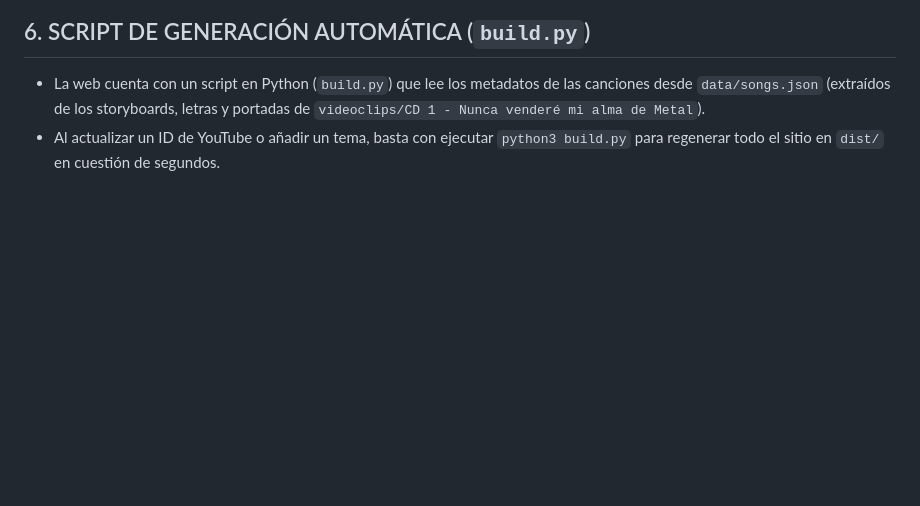
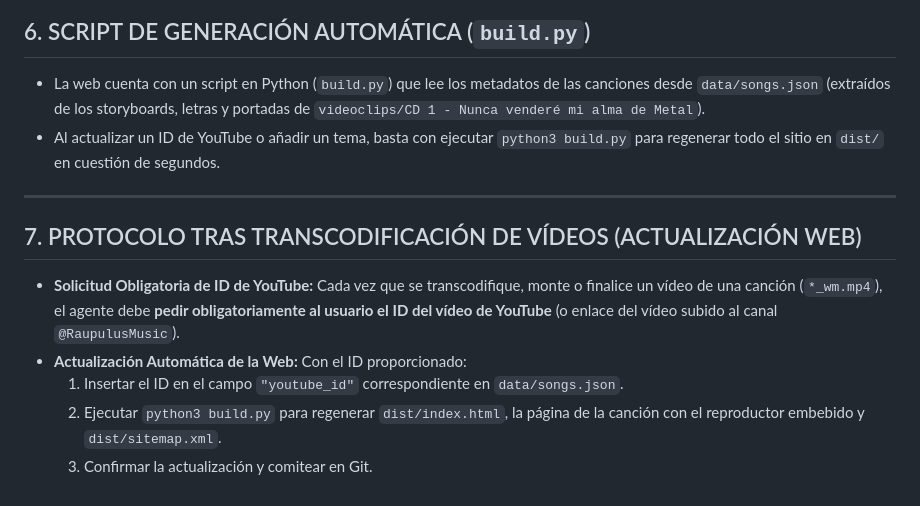
Before and after one commit to raupulus/www.music.raupulus.dev, a Markdown page: AGENTS.md, the part around the change. GitHub-like rendering; blank space fills up the shorter version.

Commit message:
docs: add rule to request YouTube ID after transcoding and auto-update web

```diff
--- a/AGENTS.md
+++ b/AGENTS.md
@@ -71,3 +71,13 @@
 
 * La web cuenta con un script en Python (`build.py`) que lee los metadatos de las canciones desde `data/songs.json` (extraídos de los storyboards, letras y portadas de `videoclips/CD 1 - Nunca venderé mi alma de Metal`).
 * Al actualizar un ID de YouTube o añadir un tema, basta con ejecutar `python3 build.py` para regenerar todo el sitio en `dist/` en cuestión de segundos.
+
+---
+
+## 7. PROTOCOLO TRAS TRANSCODIFICACIÓN DE VÍDEOS (ACTUALIZACIÓN WEB)
+
+* **Solicitud Obligatoria de ID de YouTube:** Cada vez que se transcodifique, monte o finalice un vídeo de una canción (`*_wm.mp4`), el agente debe **pedir obligatoriamente al usuario el ID del vídeo de YouTube** (o enlace del vídeo subido al canal `@RaupulusMusic`).
+* **Actualización Automática de la Web:** Con el ID proporcionado:
+  1. Insertar el ID en el campo `"youtube_id"` correspondiente en `data/songs.json`.
+  2. Ejecutar `python3 build.py` para regenerar `dist/index.html`, la página de la canción con el reproductor embebido y `dist/sitemap.xml`.
+  3. Confirmar la actualización y comitear en Git.
```
